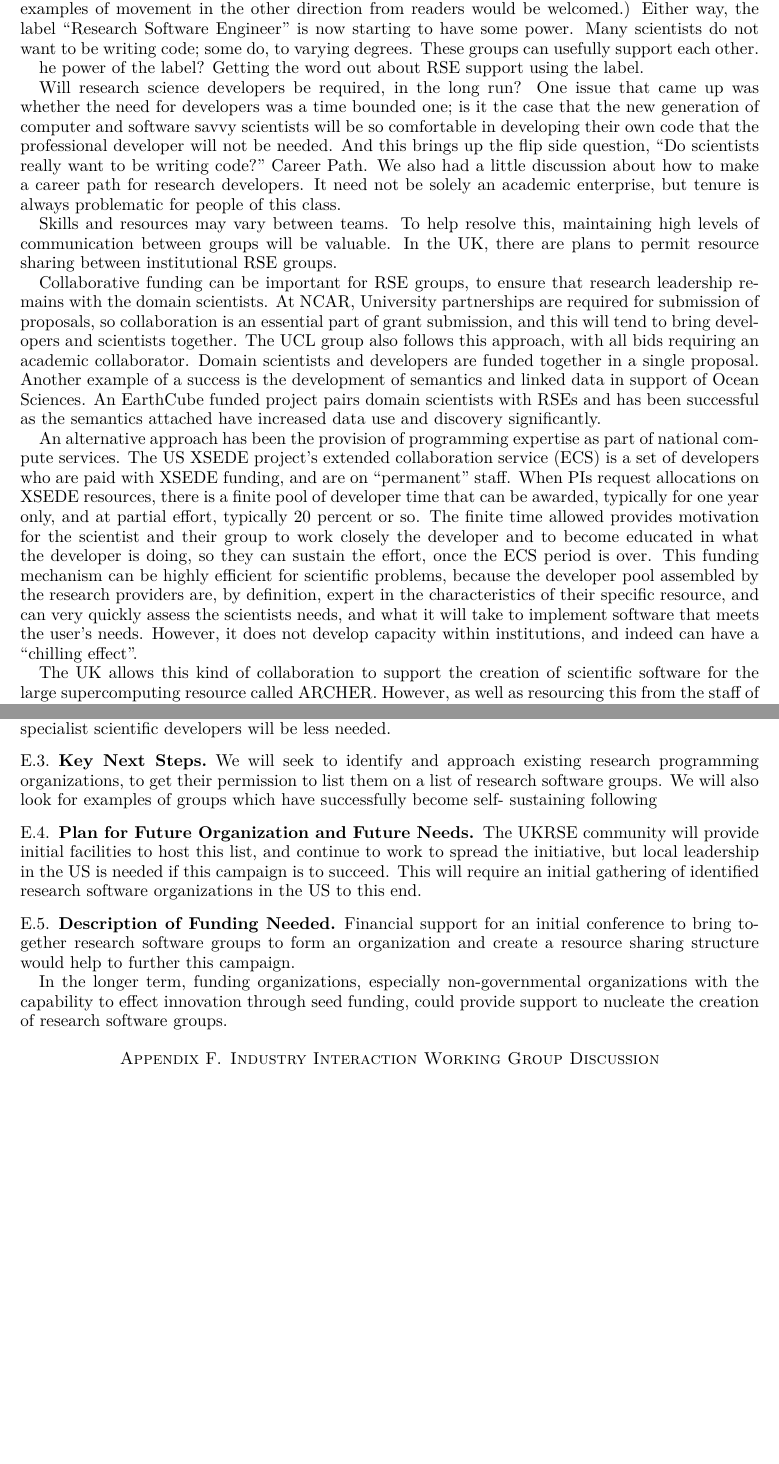
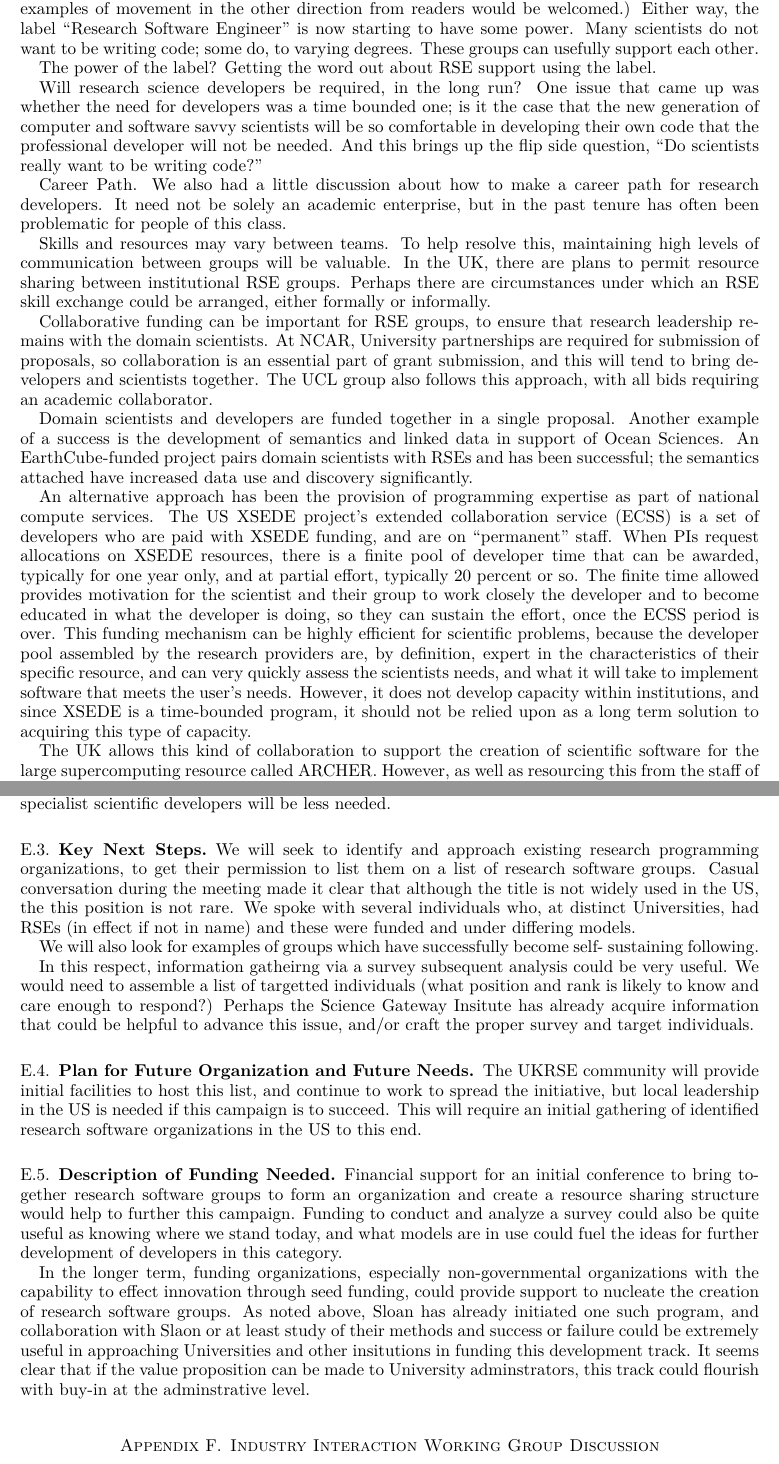
Before and after one commit to WSSSPE/meetings, a LaTeX paper (WSSSPE3/report/WSSSPE3_review.tex, which reads WSSSPE3/report/wg_appendix_funding_spec_expert.tex): two parts of pages 22 and 24 of 34, joined at a grey line, cut so that both start at the same text, the shorter picture padded with empty space. Compiled offline with pdfLaTeX.

Commit message:
Update wg_appendix_funding_spec_expert.tex

```diff
--- a/WSSSPE3/report/wg_appendix_funding_spec_expert.tex
+++ b/WSSSPE3/report/wg_appendix_funding_spec_expert.tex
@@ -45,18 +45,19 @@ Either way, the label ``Research Software Engineer'' is now starting to
 have some power. Many scientists do not want to be writing code; some do, to
 varying degrees. These groups can usefully support each other.
 
-
-he power of the label? Getting the word out about RSE support using the label.
-
+The power of the label? Getting the word out about RSE support using the label.
 
 Will research science developers be required, in the long run?
-One issue that came up was whether the need for developers was a time bounded one; is it the case that the new generation of computer and software savvy scientists will be so comfortable in developing their own code that the professional developer will not be needed.  And this brings up the flip side question, “Do scientists really want to be writing code?”
+One issue that came up was whether the need for developers was a time bounded one; is it the case that the new generation of computer and software savvy scientists will be so comfortable in developing their own code that the professional developer will not be needed. And this brings up the flip side question, “Do scientists really want to be writing code?”
+
 Career Path.
-We also had a little discussion about how to make a career path for research developers. It need not be solely an academic enterprise, but tenure is always problematic for people of this class.
+We also had a little discussion about how to make a career path for research developers. It need not be solely an academic enterprise, but in the past tenure has often been problematic for people of this class.
 
 Skills and resources may vary between teams. To help resolve this, maintaining
 high levels of communication between groups will be valuable. In the UK, there
-are plans to permit resource sharing between institutional RSE groups.
+are plans to permit resource sharing between institutional RSE groups. Perhaps
+there are circumstances under which an RSE skill exchange could be arranged, either
+formally or informally.
 
 Collaborative funding can be important for RSE groups, to ensure that research
 leadership remains with the domain scientists. At NCAR, University partnerships
@@ -64,27 +65,27 @@ are required for submission of proposals, so collaboration is an essential part
 of grant submission, and this will tend to bring developers and
 scientists together. The UCL group also follows this approach, with all bids
 requiring an academic collaborator.
+
 Domain scientists and developers are funded together in a single proposal.
 Another example of a success is the development of semantics and linked data in
-support of Ocean Sciences. An EarthCube funded project pairs domain scientists
-with RSEs and has been successful as the semantics attached have increased data
+support of Ocean Sciences. An EarthCube-funded project pairs domain scientists
+with RSEs and has been successful; the semantics attached have increased data
 use and discovery significantly.
 
 An alternative approach has been the provision of programming expertise as
 part of national compute services. The US XSEDE project's extended collaboration
- service (ECS) is a set of developers who are paid with XSEDE funding,
- and are on “permanent” staff.  When PIs request allocations on XSEDE resources,
- there is a finite pool of developer time that can be awarded,
-typically for one year only, and at partial effort, typically 20 percent or so.
-The finite time allowed provides motivation for the scientist and their group to
-work closely the developer and to become educated in what the developer is doing,
-so they can sustain the effort, once the ECS period is over. This funding
-mechanism can be highly efficient for scientific problems, because the developer
-pool assembled by the research providers are, by definition, expert in the
-characteristics of their specific resource, and can very quickly assess the
-scientists needs, and what it will take to implement software that meets the
-user’s needs. However, it does not develop capacity within institutions,
-and indeed can have a ``chilling effect''.
+service (ECSS) is a set of developers who are paid with XSEDE funding, and are on
+“permanent” staff.  When PIs request allocations on XSEDE resources, there is a
+finite pool of developer time that can be awarded, typically for one year only,
+and at partial effort, typically 20 percent or so. The finite time allowed provides
+motivation for the scientist and their group to work closely the developer and to
+become educated in what the developer is doing, so they can sustain the effort, once
+the ECSS period is over. This funding mechanism can be highly efficient for scientific
+problems, because the developer pool assembled by the research providers are, by definition,
+expert in the characteristics of their specific resource, and can very quickly assess the
+scientists needs, and what it will take to implement software that meets the user’s needs.
+However, it does not develop capacity within institutions, and since XSEDE is a time-bounded
+program, it should not be relied upon as a long term solution to acquiring this type of capacity.
 
 The UK allows this kind of collaboration to support the creation of scientific
 software for the large supercomputing resource called ARCHER.
@@ -214,8 +207,19 @@ scientific developers will be less needed.
 
 We will seek to identify and approach existing research programming organizations,
 to get their permission to list them on a list of research software groups.
+Casual conversation during the meeting made it clear that although the title is not
+widely used in the US, the this position is not rare. We spoke with several individuals
+who, at distinct Universities, had RSEs (in effect if not in name) and these were funded
+and under differing models.
+
 We will also look for examples of groups which have successfully become self-
-sustaining following
+sustaining following.
+
+In this respect, information gatheirng via a survey subsequent analysis could be very useful.
+We would need to assemble a list of targetted individuals (what position and rank is
+likely to know and care enough to respond?) Perhaps the Science Gateway Insitute has already acquire
+information that could be helpful to advance this issue, and/or craft the proper survey and target
+individuals.
 
 \subsection{Plan for Future Organization and Future Needs}
 
@@ -228,8 +232,14 @@ of identified research software organizations in the US to this end.
 
 Financial support for an initial conference to bring together research software
 groups to form an organization and create a resource sharing structure would
-help to further this campaign.
+help to further this campaign. Funding to conduct and analyze a survey could also be quite useful
+as knowing where we stand today, and what models are in use could fuel the ideas for further
+development of developers in this category.
 
 In the longer term, funding organizations, especially non-governmental organizations
 with the capability to effect innovation through seed funding, could provide
-support to nucleate the creation of research software groups.
+support to nucleate the creation of research software groups. As noted above, Sloan has already
+initiated one such program, and collaboration with Slaon or at least study of their methods and
+success or failure could be extremely useful in approaching Universities and other insitutions
+in funding this development track. It seems clear that if the value proposition can be made to
+University adminstrators, this track could flourish with buy-in at the adminstrative level.
```
Also changed, not shown: WSSSPE3/report/wg_appendix_funding_spec_expert.tex (56 more changed lines).
